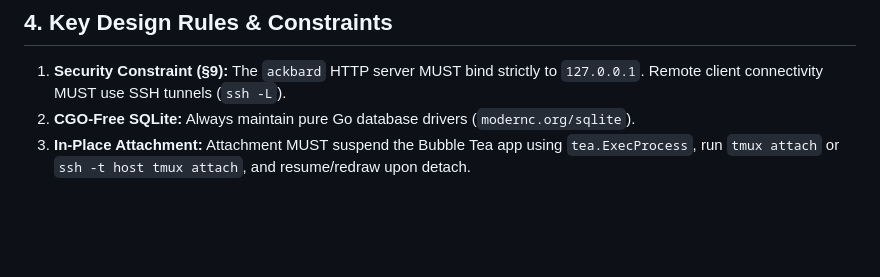
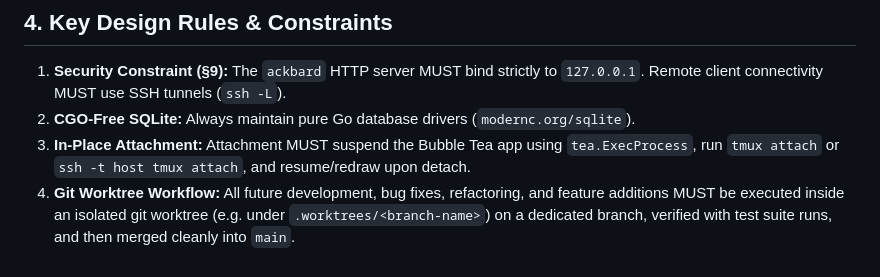
Before and after one commit to marcinbak/ackbar, a Markdown page: AGENTS.md, the part around the change. GitHub-like rendering; blank space fills up the shorter version.

Commit message:
docs: require git worktree workflow in AGENTS.md

```diff
--- a/AGENTS.md
+++ b/AGENTS.md
@@ -56,3 +56,4 @@ Detailed architectural and technical domain documentation is organized in the `d
 1.  **Security Constraint (§9):** The `ackbard` HTTP server MUST bind strictly to `127.0.0.1`. Remote client connectivity MUST use SSH tunnels (`ssh -L`).
 2.  **CGO-Free SQLite:** Always maintain pure Go database drivers (`modernc.org/sqlite`).
 3.  **In-Place Attachment:** Attachment MUST suspend the Bubble Tea app using `tea.ExecProcess`, run `tmux attach` or `ssh -t host tmux attach`, and resume/redraw upon detach.
+4.  **Git Worktree Workflow:** All future development, bug fixes, refactoring, and feature additions MUST be executed inside an isolated git worktree (e.g. under `.worktrees/<branch-name>`) on a dedicated branch, verified with test suite runs, and then merged cleanly into `main`.
```
